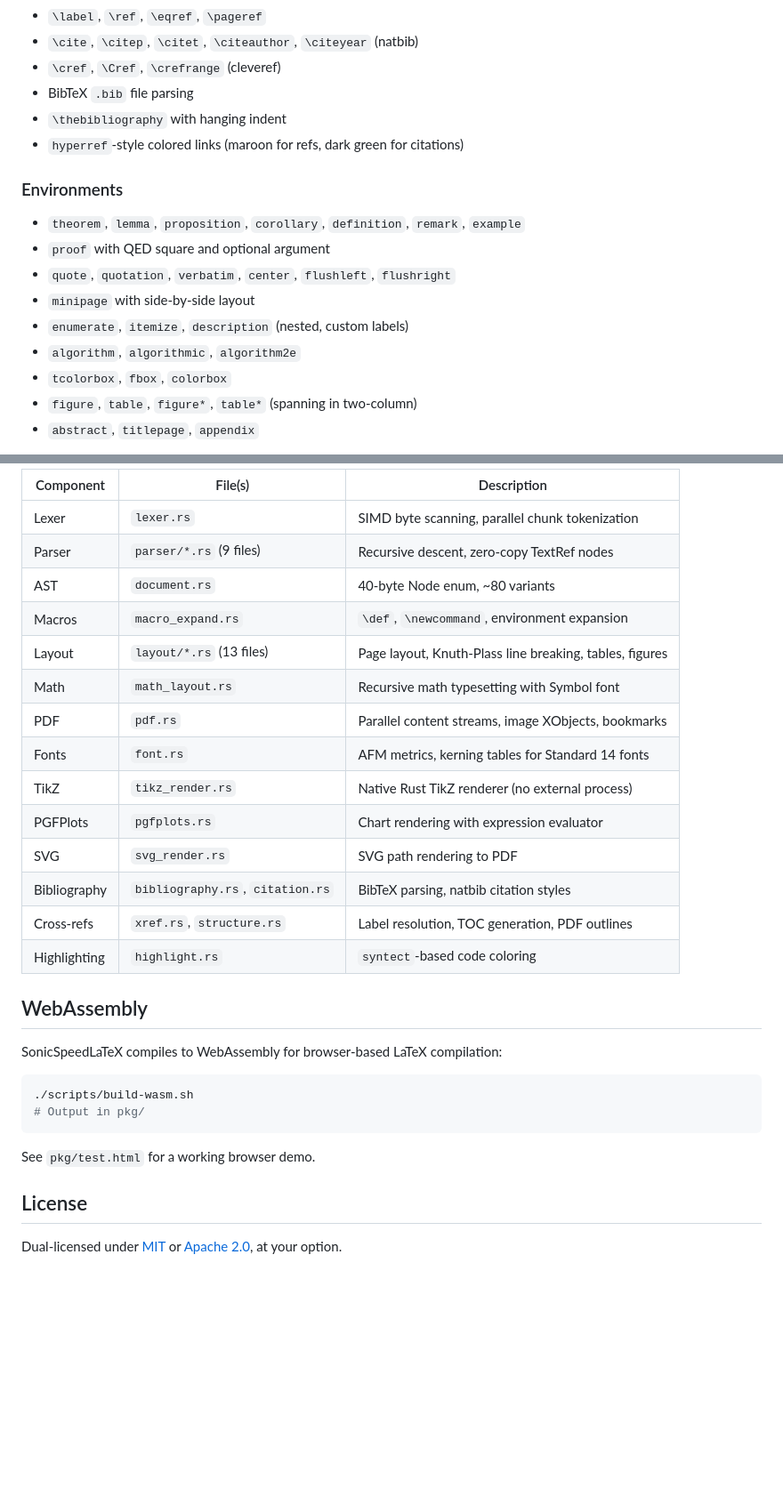
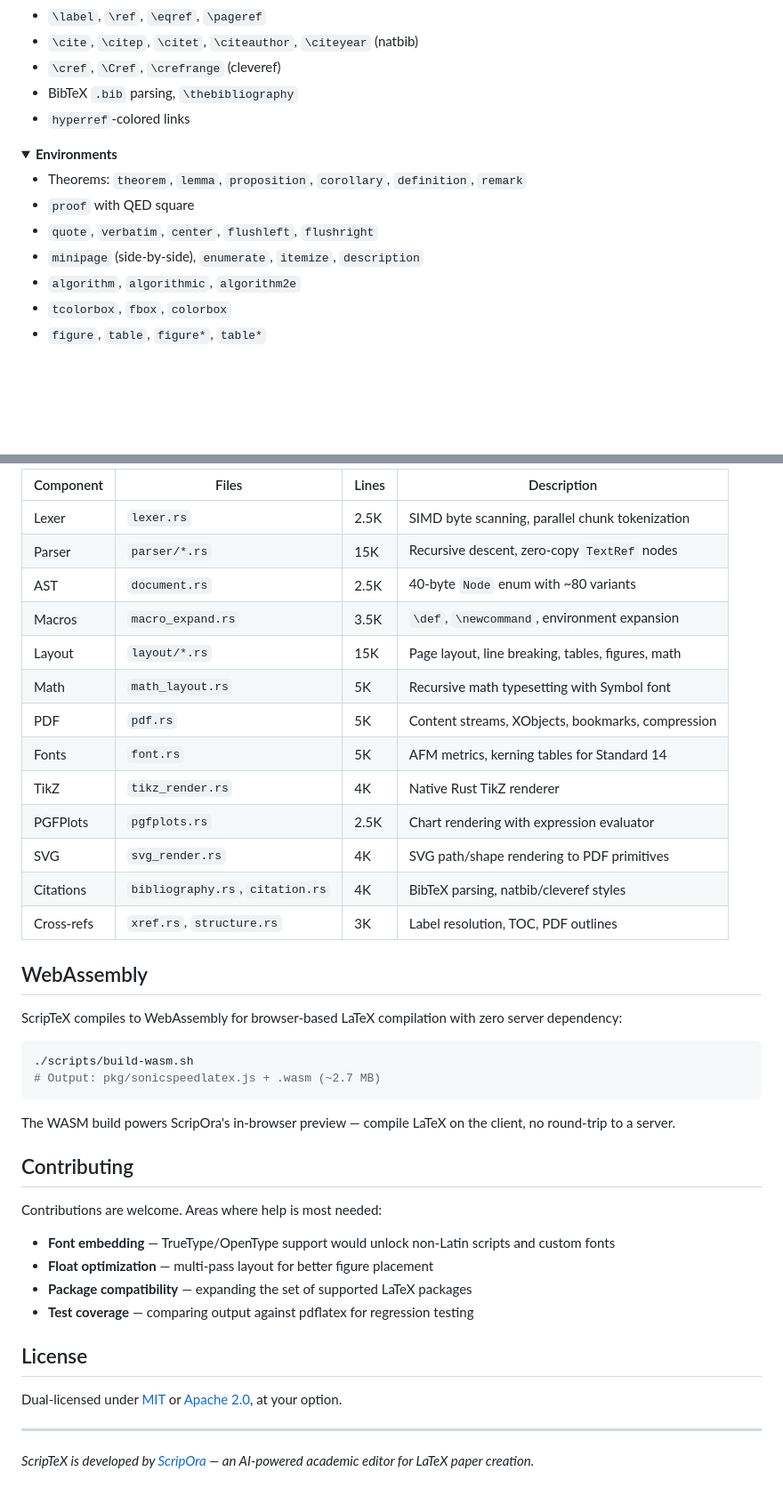
Before and after one commit to bheemrc/scriptex, a Markdown page: README.md, 2 parts joined by grey strips. Shown at 89% size. Rendered like a GitHub page; folded sections open; blank space fills up the shorter version.

````diff
--- a/README.md
+++ b/README.md
@@ -117,18 +153,19 @@ soniclatex paper.tex -o paper.pdf
 - `\label`, `\ref`, `\eqref`, `\pageref`
 - `\cite`, `\citep`, `\citet`, `\citeauthor`, `\citeyear` (natbib)
 - `\cref`, `\Cref`, `\crefrange` (cleveref)
-- BibTeX `.bib` file parsing
-- `\thebibliography` with hanging indent
-- `hyperref`-style colored links (maroon for refs, dark green for citations)
+- BibTeX `.bib` parsing, `\thebibliography`
+- `hyperref`-colored links
+</details>
 
-### Environments
-- `theorem`, `lemma`, `proposition`, `corollary`, `definition`, `remark`, `example`
-- `proof` with QED square and optional argument
-- `quote`, `quotation`, `verbatim`, `center`, `flushleft`, `flushright`
-- `minipage` with side-by-side layout
-- `enumerate`, `itemize`, `description` (nested, custom labels)
+<details>
+<summary><strong>Environments</strong></summary>
+
+- Theorems: `theorem`, `lemma`, `proposition`, `corollary`, `definition`, `remark`
+- `proof` with QED square
+- `quote`, `verbatim`, `center`, `flushleft`, `flushright`
+- `minipage` (side-by-side), `enumerate`, `itemize`, `description`
 - `algorithm`, `algorithmic`, `algorithm2e`
 - `tcolorbox`, `fbox`, `colorbox`
-- `figure`, `table`, `figure*`, `table*` (spanning in two-column)
-- `abstract`, `titlepage`, `appendix`
+- `figure`, `table`, `figure*`, `table*`
+</details>
 
@@ -196,33 +233,45 @@ Source (.tex) ──► Lexer ──► Parser ──► AST ──► Layout En
 ```
 
-| Component | File(s) | Description |
-|---|---|---|
-| Lexer | `lexer.rs` | SIMD byte scanning, parallel chunk tokenization |
-| Parser | `parser/*.rs` (9 files) | Recursive descent, zero-copy TextRef nodes |
-| AST | `document.rs` | 40-byte Node enum, ~80 variants |
-| Macros | `macro_expand.rs` | `\def`, `\newcommand`, environment expansion |
-| Layout | `layout/*.rs` (13 files) | Page layout, Knuth-Plass line breaking, tables, figures |
-| Math | `math_layout.rs` | Recursive math typesetting with Symbol font |
-| PDF | `pdf.rs` | Parallel content streams, image XObjects, bookmarks |
-| Fonts | `font.rs` | AFM metrics, kerning tables for Standard 14 fonts |
-| TikZ | `tikz_render.rs` | Native Rust TikZ renderer (no external process) |
-| PGFPlots | `pgfplots.rs` | Chart rendering with expression evaluator |
-| SVG | `svg_render.rs` | SVG path rendering to PDF |
-| Bibliography | `bibliography.rs`, `citation.rs` | BibTeX parsing, natbib citation styles |
-| Cross-refs | `xref.rs`, `structure.rs` | Label resolution, TOC generation, PDF outlines |
-| Highlighting | `highlight.rs` | `syntect`-based code coloring |
+| Component | Files | Lines | Description |
+|---|---|---|---|
+| Lexer | `lexer.rs` | 2.5K | SIMD byte scanning, parallel chunk tokenization |
+| Parser | `parser/*.rs` | 15K | Recursive descent, zero-copy `TextRef` nodes |
+| AST | `document.rs` | 2.5K | 40-byte `Node` enum with ~80 variants |
+| Macros | `macro_expand.rs` | 3.5K | `\def`, `\newcommand`, environment expansion |
+| Layout | `layout/*.rs` | 15K | Page layout, line breaking, tables, figures, math |
+| Math | `math_layout.rs` | 5K | Recursive math typesetting with Symbol font |
+| PDF | `pdf.rs` | 5K | Content streams, XObjects, bookmarks, compression |
+| Fonts | `font.rs` | 5K | AFM metrics, kerning tables for Standard 14 |
+| TikZ | `tikz_render.rs` | 4K | Native Rust TikZ renderer |
+| PGFPlots | `pgfplots.rs` | 2.5K | Chart rendering with expression evaluator |
+| SVG | `svg_render.rs` | 4K | SVG path/shape rendering to PDF primitives |
+| Citations | `bibliography.rs`, `citation.rs` | 4K | BibTeX parsing, natbib/cleveref styles |
+| Cross-refs | `xref.rs`, `structure.rs` | 3K | Label resolution, TOC, PDF outlines |
 
 ## WebAssembly
 
-SonicSpeedLaTeX compiles to WebAssembly for browser-based LaTeX compilation:
+ScripTeX compiles to WebAssembly for browser-based LaTeX compilation with zero server dependency:
 
 ```bash
 ./scripts/build-wasm.sh
-# Output in pkg/
+# Output: pkg/sonicspeedlatex.js + .wasm (~2.7 MB)
 ```
 
-See `pkg/test.html` for a working browser demo.
+The WASM build powers ScripOra's in-browser preview — compile LaTeX on the client, no round-trip to a server.
+
+## Contributing
+
+Contributions are welcome. Areas where help is most needed:
+
+- **Font embedding** — TrueType/OpenType support would unlock non-Latin scripts and custom fonts
+- **Float optimization** — multi-pass layout for better figure placement
+- **Package compatibility** — expanding the set of supported LaTeX packages
+- **Test coverage** — comparing output against pdflatex for regression testing
 
 ## License
 
 Dual-licensed under [MIT](LICENSE-MIT) or [Apache 2.0](LICENSE-APACHE), at your option.
+
+---
+
+*ScripTeX is developed by [ScripOra](https://github.com/bheemrc) — an AI-powered academic editor for LaTeX paper creation.*
````
Also changed, not shown: other parts of README.md (+131 -95 lines).
